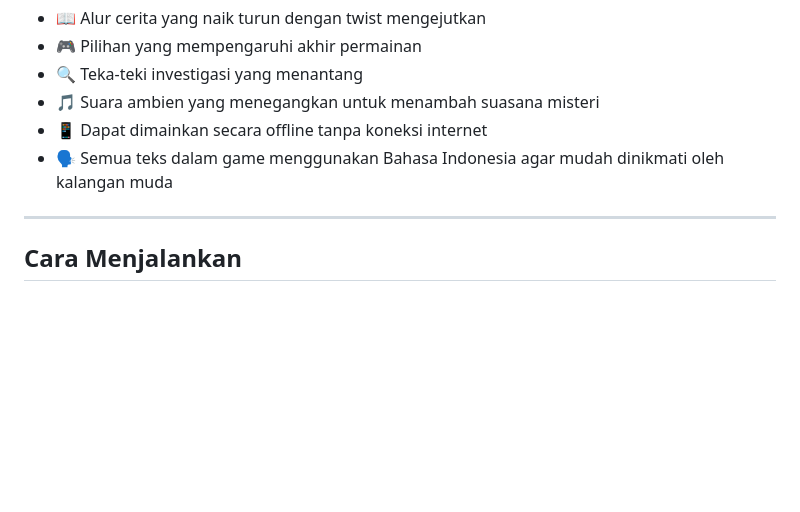
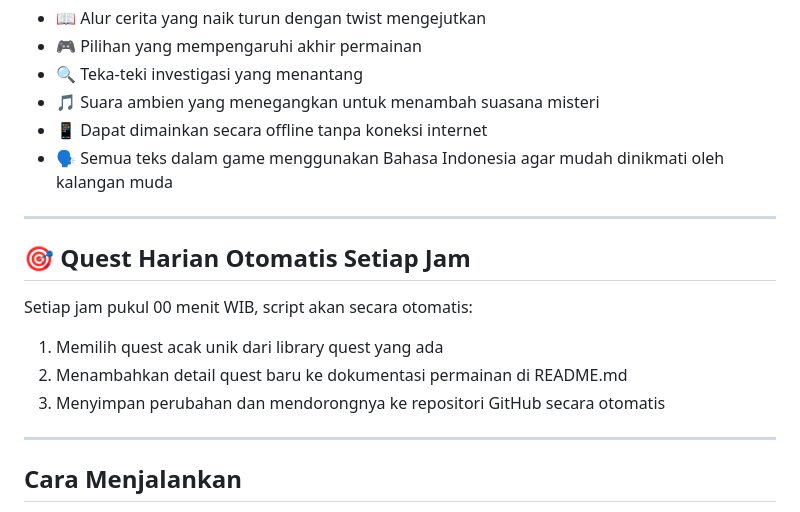
Before and after one commit to tenbotcoding/gamerpgtextbase-youtuberexplorer, a Markdown page: README.md, the part around the change. Rendered like a GitHub page; blank space fills up the shorter version.

Commit message:
Update README: Tambahkan bagian quest harian otomatis setiap jam

```diff
--- a/README.md
+++ b/README.md
@@ -39,6 +39,13 @@ Makhluk halus muncul dan menyerangmu, kamu harus menggunakan barang-barang yang
 - 🗣️ Semua teks dalam game menggunakan Bahasa Indonesia agar mudah dinikmati oleh kalangan muda
 
 ---
+## 🎯 Quest Harian Otomatis Setiap Jam
+Setiap jam pukul 00 menit WIB, script akan secara otomatis:
+1.  Memilih quest acak unik dari library quest yang ada
+2.  Menambahkan detail quest baru ke dokumentasi permainan di README.md
+3.  Menyimpan perubahan dan mendorongnya ke repositori GitHub secara otomatis
+
+---
 ## Cara Menjalankan
 1.  Clone repositori ini
 2.  Buka file `index.html` di browser apapun
```
